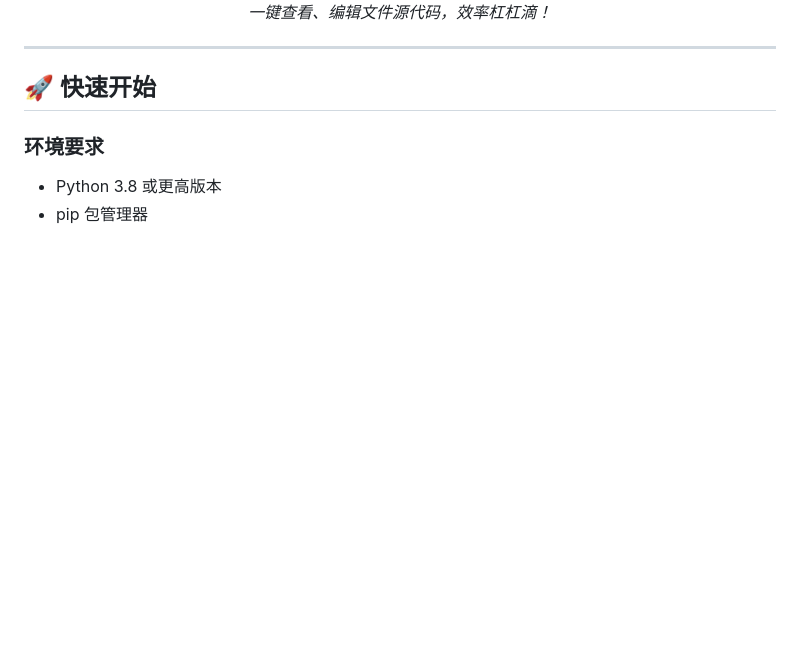
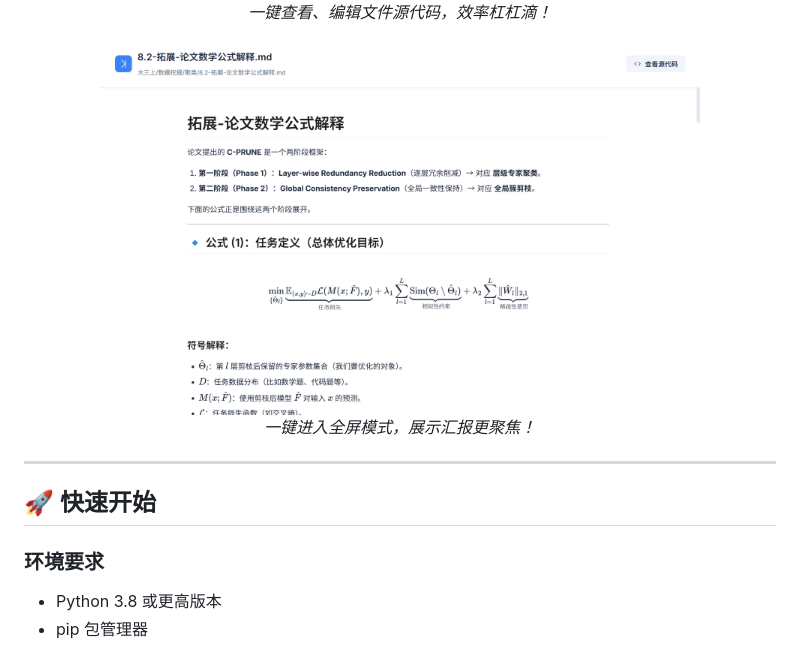
Before and after one commit to guangxiangdebizi/MarkiNote, a Markdown page: README.md, the part around the change. Drawn GitHub-style; blank space fills up the shorter version.

```diff
--- a/README.md
+++ b/README.md
@@ -86,6 +86,11 @@ MarkiNote✨ 是一个基于 Flask 的现代化 Markdown 文档管理系统，
 <div align="center">
 <img src="images/6.png" alt="示例6" width="600"/>
 <p><em>一键查看、编辑文件源代码，效率杠杠滴！</em></p>
+</div>
+
+<div align="center">
+<img src="images/7.png" alt="示例7" width="600"/>
+<p><em>一键进入全屏模式，展示汇报更聚焦！</em></p>
 </div>
 
 ---
```
